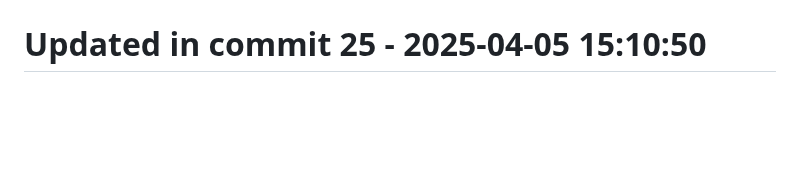
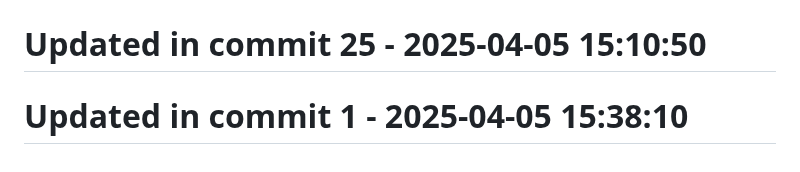
Before and after one commit to llamasearchai/llamadatasets, a Markdown page: README.md, the part around the change. Drawn GitHub-style; blank space fills up the shorter version.

Commit message:
docs: Expand documentation for README

```diff
--- a/README.md
+++ b/README.md
@@ -291,3 +291,5 @@ MIT
 # Updated in commit 17 - 2025-04-05 15:10:50
 
 # Updated in commit 25 - 2025-04-05 15:10:50
+
+# Updated in commit 1 - 2025-04-05 15:38:10
```
